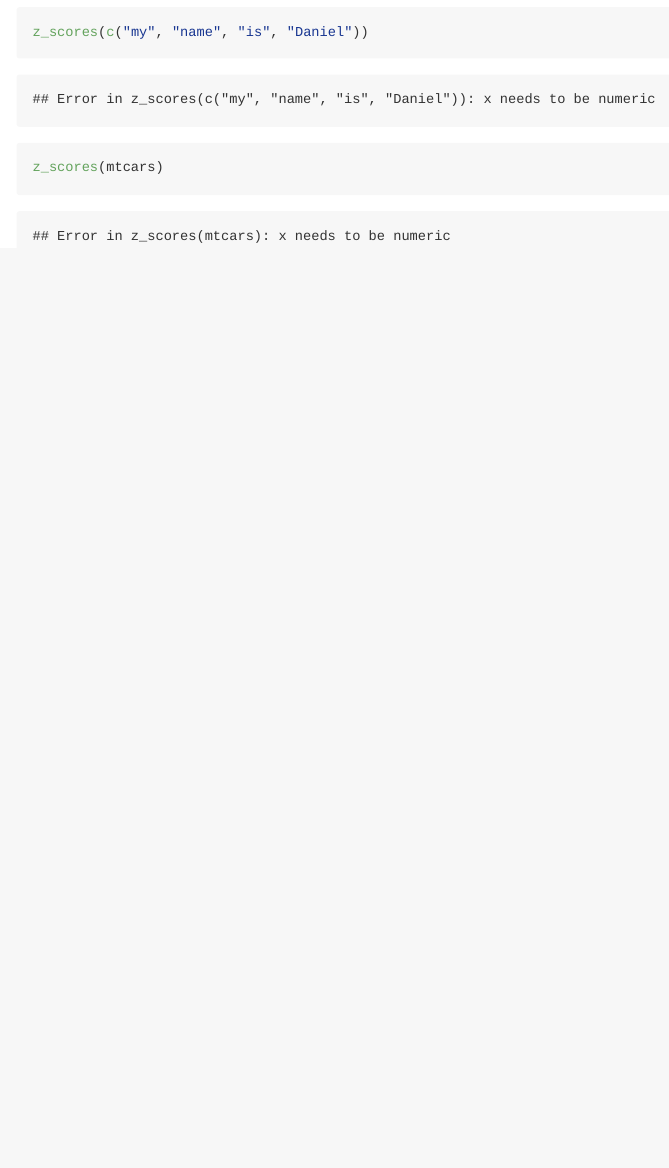
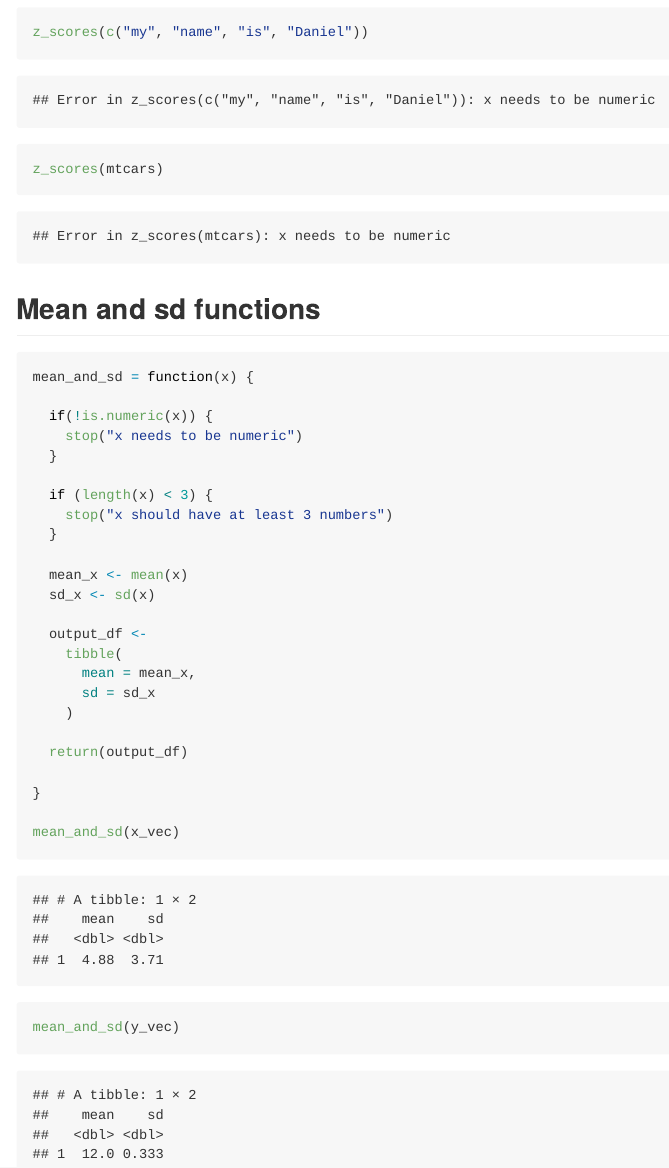
Before and after one commit to Wu00000/Iteration, an R Markdown document (writing_functions.Rmd): the page in a window 1100 px wide, from 2230 px down before the commit and from 2250 px down after it, so that both start at the same text. The pictures show the output file writing_functions.md that the author committed with the source, drawn offline in the style of GitHub.

Commit message:
mean and sd functions!!

````diff
--- a/writing_functions.Rmd
+++ b/writing_functions.Rmd
@@ -72,3 +72,33 @@ z_scores(c("my", "name", "is", "Daniel"))
 
 z_scores(mtcars)
 ```
+
+## Mean and sd functions
+
+```{r}
+mean_and_sd = function(x) {
+
+  if(!is.numeric(x)) {
+    stop("x needs to be numeric")
+  }
+
+  if (length(x) < 3) {
+    stop("x should have at least 3 numbers")
+  }
+
+  mean_x <- mean(x)
+  sd_x <- sd(x)
+
+  output_df <-
+    tibble(
+      mean = mean_x,
+      sd = sd_x
+    )
+
+  return(output_df)
+
+}
+
+mean_and_sd(x_vec)
+mean_and_sd(y_vec)
+```
````
Also changed, not shown: writing_functions.md.
